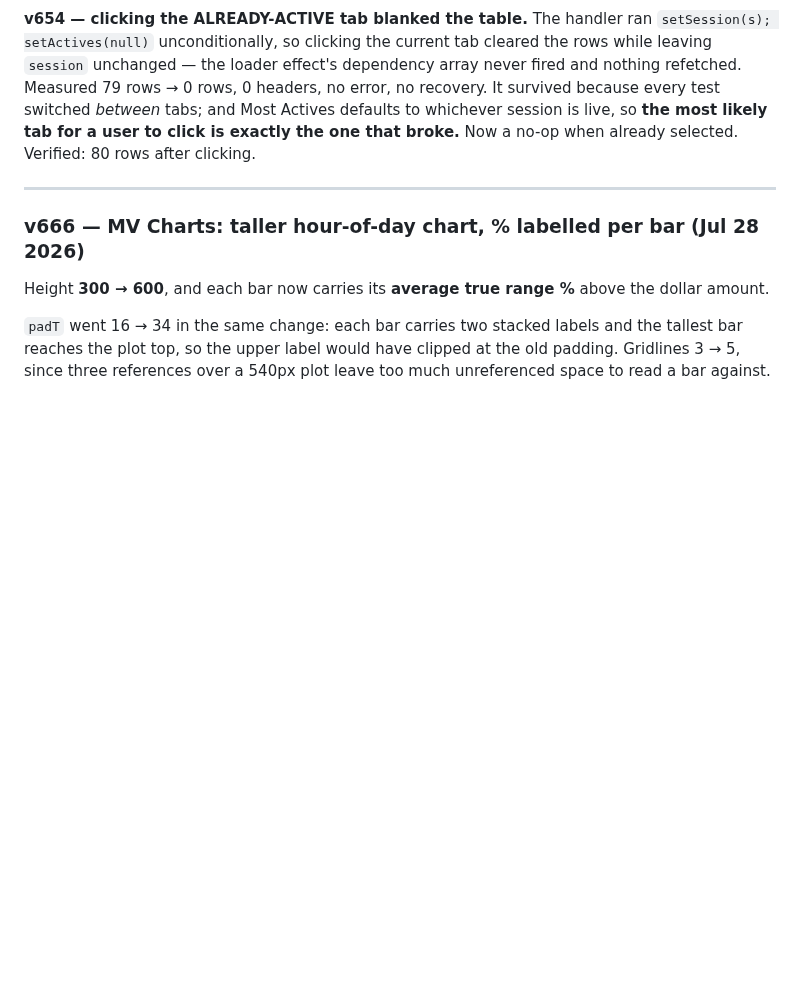
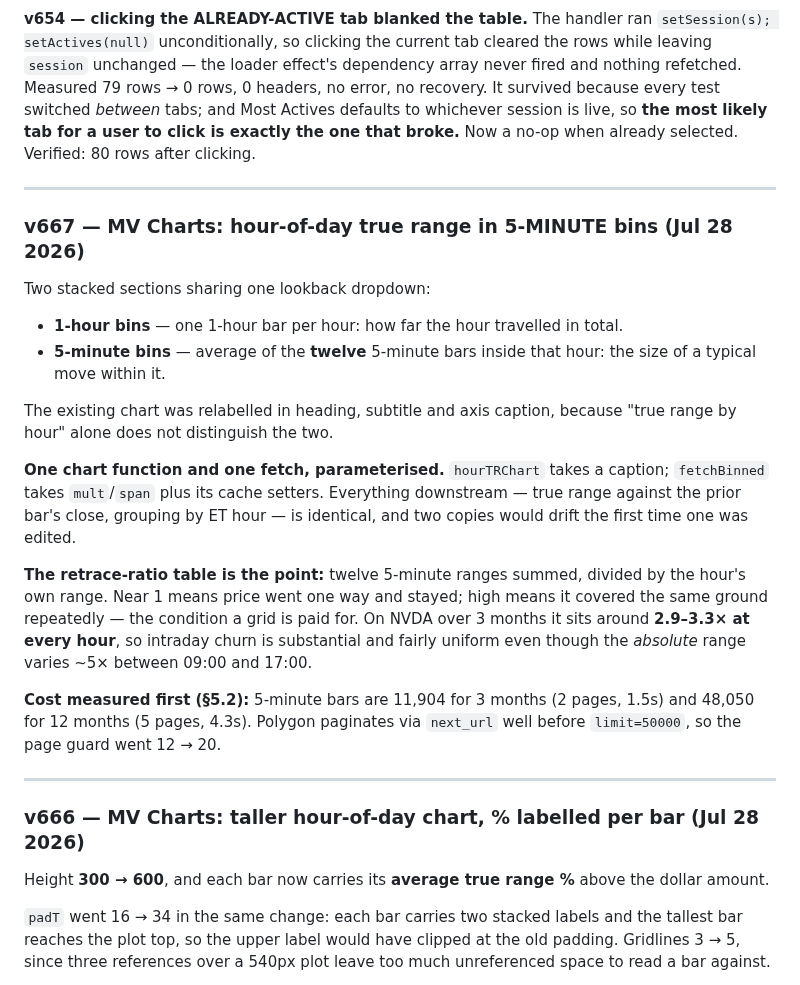
Before and after one commit to alcharles1980-design/alpha-quant-analytics, a Markdown page: CLAUDE.md, the part around the change. Drawn GitHub-style; blank space fills up the shorter version.

Commit message:
docs: v667 entry — 5-minute bin hour-of-day chart and the retrace ratio

```diff
--- a/CLAUDE.md
+++ b/CLAUDE.md
@@ -996,6 +996,33 @@ selected. Verified: 80 rows after clicking.
 
 ---
 
+### v667 — MV Charts: hour-of-day true range in 5-MINUTE bins (Jul 28 2026)
+
+Two stacked sections sharing one lookback dropdown:
+- **1-hour bins** — one 1-hour bar per hour: how far the hour travelled in total.
+- **5-minute bins** — average of the **twelve** 5-minute bars inside that hour: the size of a typical
+  move within it.
+
+The existing chart was relabelled in heading, subtitle and axis caption, because "true range by hour"
+alone does not distinguish the two.
+
+**One chart function and one fetch, parameterised.** `hourTRChart` takes a caption; `fetchBinned`
+takes `mult`/`span` plus its cache setters. Everything downstream — true range against the prior
+bar's close, grouping by ET hour — is identical, and two copies would drift the first time one was
+edited.
+
+**The retrace-ratio table is the point:** twelve 5-minute ranges summed, divided by the hour's own
+range. Near 1 means price went one way and stayed; high means it covered the same ground repeatedly —
+the condition a grid is paid for. On NVDA over 3 months it sits around **2.9–3.3× at every hour**, so
+intraday churn is substantial and fairly uniform even though the *absolute* range varies ~5× between
+09:00 and 17:00.
+
+**Cost measured first (§5.2):** 5-minute bars are 11,904 for 3 months (2 pages, 1.5s) and 48,050 for
+12 months (5 pages, 4.3s). Polygon paginates via `next_url` well before `limit=50000`, so the page
+guard went 12 → 20.
+
+---
+
 ### v666 — MV Charts: taller hour-of-day chart, % labelled per bar (Jul 28 2026)
 
 Height **300 → 600**, and each bar now carries its **average true range %** above the dollar amount.
```
